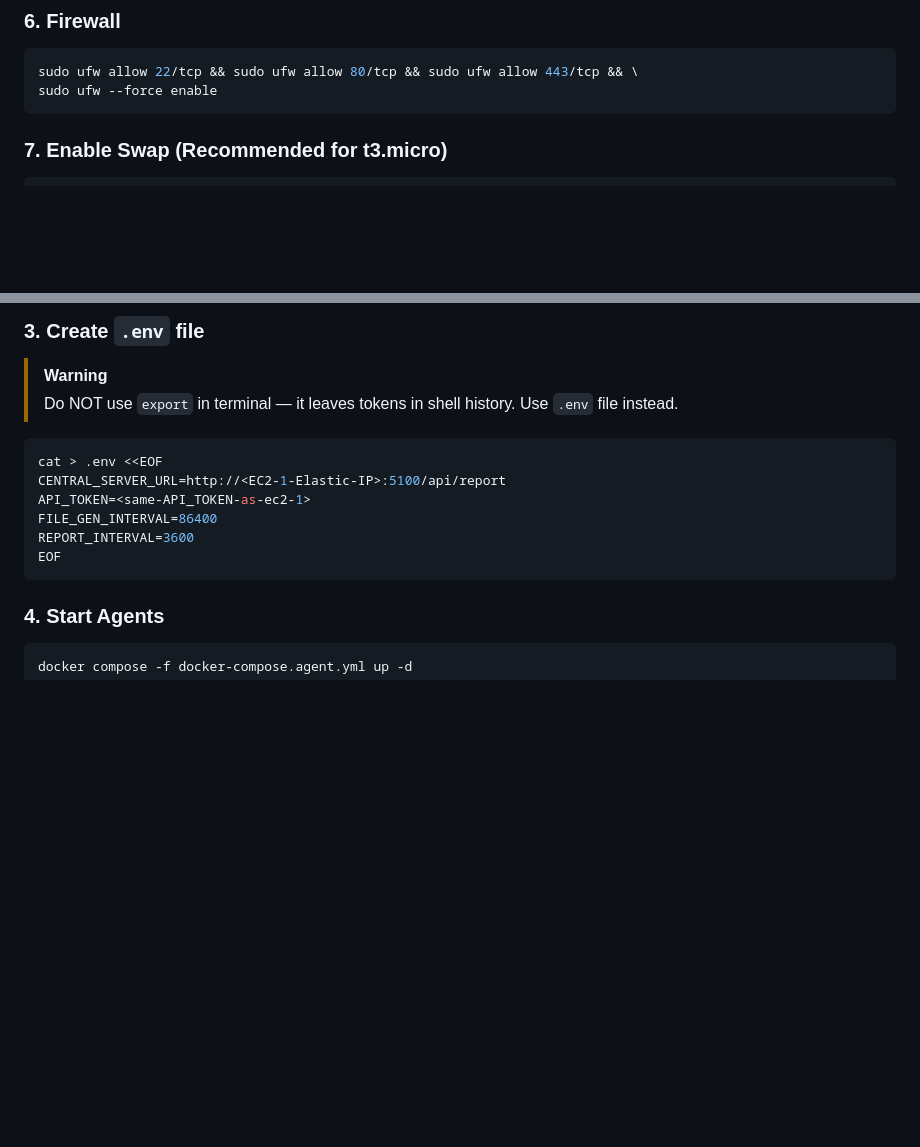
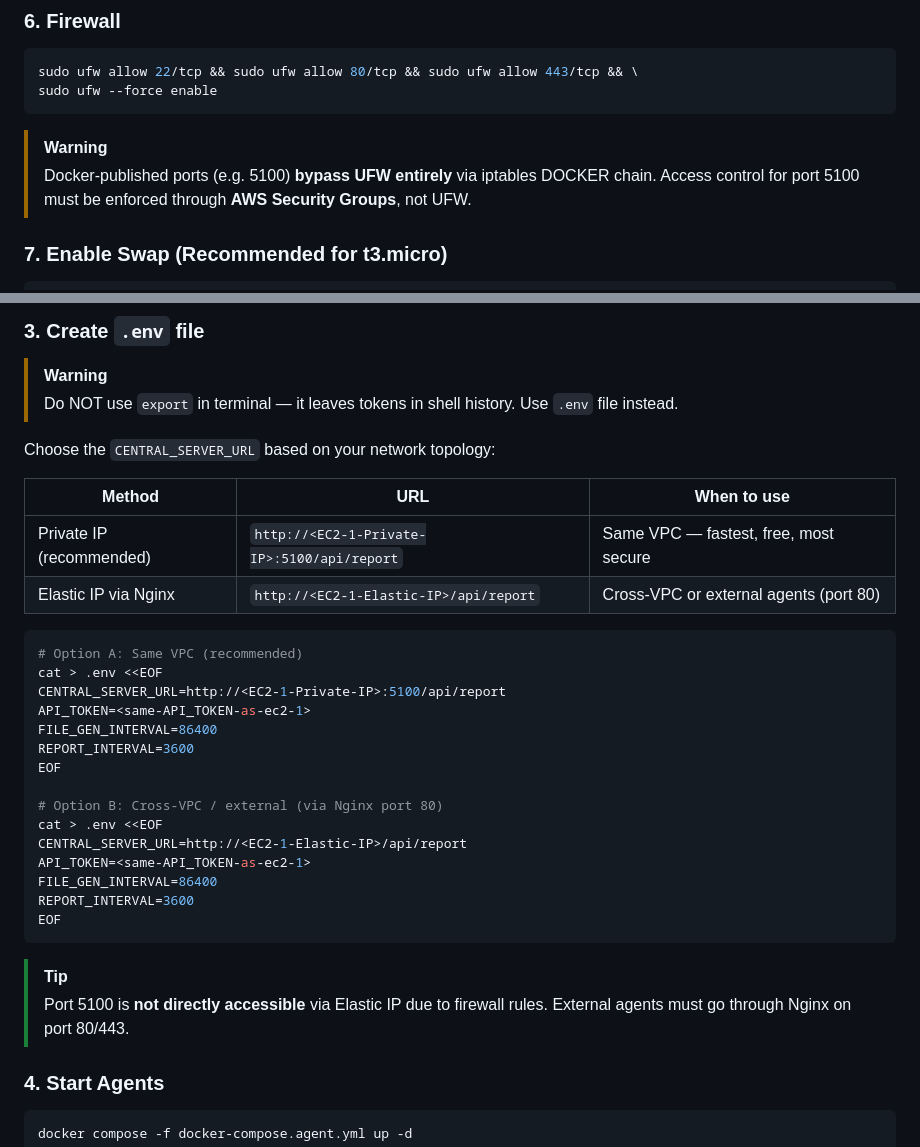
Before and after one commit to mile-chang/logHive, a Markdown page: docs/deployment.md, 2 parts joined by grey strips. Drawn GitHub-style; blank space fills up the shorter version.

````diff
--- a/docs/deployment.md
+++ b/docs/deployment.md
@@ -246,6 +246,9 @@ sudo ufw allow 22/tcp && sudo ufw allow 80/tcp && sudo ufw allow 443/tcp && \
 sudo ufw --force enable
 ```
 
+> [!WARNING]
+> Docker-published ports (e.g. 5100) **bypass UFW entirely** via iptables DOCKER chain. Access control for port 5100 must be enforced through **AWS Security Groups**, not UFW.
+
 ### 7. Enable Swap (Recommended for t3.micro)
 
 ```bash
@@ -307,14 +310,33 @@ cd ~ && git clone https://github.com/mile-chang/logHive.git && cd logHive
 > [!WARNING]
 > Do NOT use `export` in terminal — it leaves tokens in shell history. Use `.env` file instead.
 
+Choose the `CENTRAL_SERVER_URL` based on your network topology:
+
+| Method | URL | When to use |
+|--------|-----|-------------|
+| Private IP (recommended) | `http://<EC2-1-Private-IP>:5100/api/report` | Same VPC — fastest, free, most secure |
+| Elastic IP via Nginx | `http://<EC2-1-Elastic-IP>/api/report` | Cross-VPC or external agents (port 80) |
+
 ```bash
+# Option A: Same VPC (recommended)
 cat > .env <<EOF
-CENTRAL_SERVER_URL=http://<EC2-1-Elastic-IP>:5100/api/report
+CENTRAL_SERVER_URL=http://<EC2-1-Private-IP>:5100/api/report
+API_TOKEN=<same-API_TOKEN-as-ec2-1>
+FILE_GEN_INTERVAL=86400
+REPORT_INTERVAL=3600
+EOF
+
+# Option B: Cross-VPC / external (via Nginx port 80)
+cat > .env <<EOF
+CENTRAL_SERVER_URL=http://<EC2-1-Elastic-IP>/api/report
 API_TOKEN=<same-API_TOKEN-as-ec2-1>
 FILE_GEN_INTERVAL=86400
 REPORT_INTERVAL=3600
 EOF
 ```
+
+> [!TIP]
+> Port 5100 is **not directly accessible** via Elastic IP due to firewall rules. External agents must go through Nginx on port 80/443.
 
 ### 4. Start Agents
 
````
Also changed, not shown: docs/deployment.zh-TW.md (+23 -1 lines).
